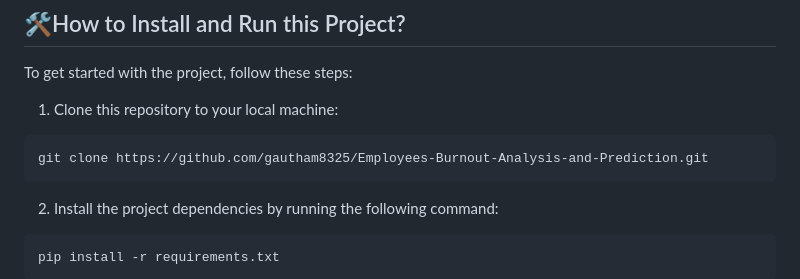
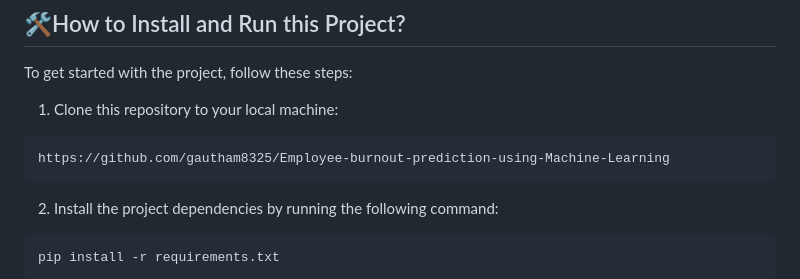
Before and after one commit to gautham8325/EBP, a Markdown page: README.md, the part around the change. GitHub-like rendering.

````diff
--- a/README.md
+++ b/README.md
@@ -49,7 +49,7 @@ To get started with the project, follow these steps:
 1. Clone this repository to your local machine:
 
 ```
-git clone https://github.com/gautham8325/Employees-Burnout-Analysis-and-Prediction.git
+https://github.com/gautham8325/Employee-burnout-prediction-using-Machine-Learning
 ```
 2. Install the project dependencies by running the following command:
 ```
````
